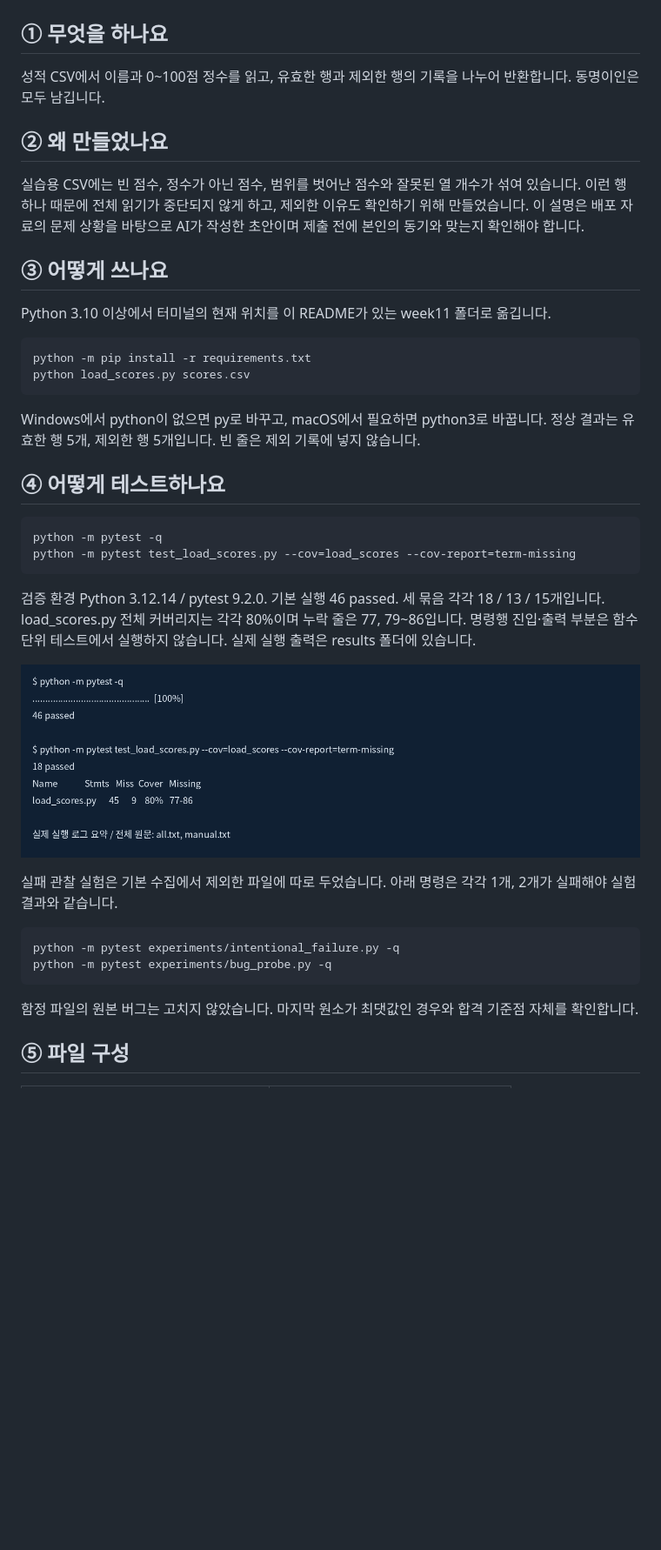
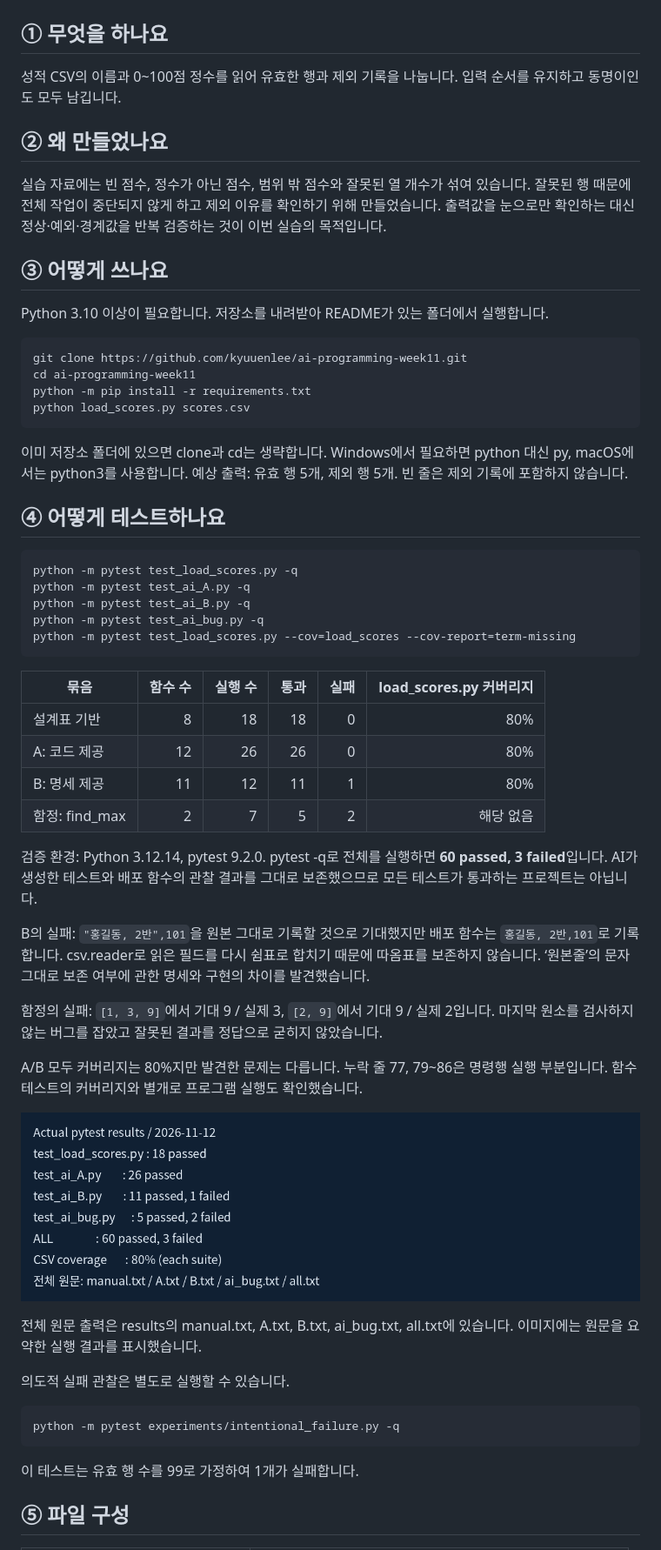
Before and after one commit to kyuuenlee/ai-programming-week11, a Markdown page: README.md, the part around one of its changes. Shown at 87% size. GitHub-like rendering; pictures changed too: results/테스트_실행결과.png; blank space fills up the shorter version.

Commit message:
test: 새 대화 AI 응답과 실제 비교 결과 반영
Assisted-by: ChatGPT

````diff
--- a/README.md
+++ b/README.md
@@ -1,37 +1,55 @@
 # 성적 CSV 검증 프로그램
 
 ## ① 무엇을 하나요
-성적 CSV에서 이름과 0~100점 정수를 읽고, 유효한 행과 제외한 행의 기록을 나누어 반환합니다. 동명이인은 모두 남깁니다.
+성적 CSV의 이름과 0~100점 정수를 읽어 유효한 행과 제외 기록을 나눕니다. 입력 순서를 유지하고 동명이인도 모두 남깁니다.
 
 ## ② 왜 만들었나요
-실습용 CSV에는 빈 점수, 정수가 아닌 점수, 범위를 벗어난 점수와 잘못된 열 개수가 섞여 있습니다. 이런 행 하나 때문에 전체 읽기가 중단되지 않게 하고, 제외한 이유도 확인하기 위해 만들었습니다. 이 설명은 배포 자료의 문제 상황을 바탕으로 AI가 작성한 초안이며 제출 전에 본인의 동기와 맞는지 확인해야 합니다.
+실습 자료에는 빈 점수, 정수가 아닌 점수, 범위 밖 점수와 잘못된 열 개수가 섞여 있습니다. 잘못된 행 때문에 전체 작업이 중단되지 않게 하고 제외 이유를 확인하기 위해 만들었습니다. 출력값을 눈으로만 확인하는 대신 정상·예외·경계값을 반복 검증하는 것이 이번 실습의 목적입니다.
 
 ## ③ 어떻게 쓰나요
-Python 3.10 이상에서 터미널의 현재 위치를 이 README가 있는 week11 폴더로 옮깁니다.
+Python 3.10 이상이 필요합니다. 저장소를 내려받아 README가 있는 폴더에서 실행합니다.
 ```bash
+git clone https://github.com/kyuuenlee/ai-programming-week11.git
+cd ai-programming-week11
 python -m pip install -r requirements.txt
 python load_scores.py scores.csv
 ```
-Windows에서 python이 없으면 py로 바꾸고, macOS에서 필요하면 python3로 바꿉니다.
-정상 결과는 유효한 행 5개, 제외한 행 5개입니다. 빈 줄은 제외 기록에 넣지 않습니다.
+이미 저장소 폴더에 있으면 clone과 cd는 생략합니다. Windows에서 필요하면 python 대신 py, macOS에서는 python3를 사용합니다.
+예상 출력: 유효 행 5개, 제외 행 5개. 빈 줄은 제외 기록에 포함하지 않습니다.
 
 ## ④ 어떻게 테스트하나요
 ```bash
-python -m pytest -q
+python -m pytest test_load_scores.py -q
+python -m pytest test_ai_A.py -q
+python -m pytest test_ai_B.py -q
+python -m pytest test_ai_bug.py -q
 python -m pytest test_load_scores.py --cov=load_scores --cov-report=term-missing
 ```
-검증 환경 Python 3.12.14 / pytest 9.2.0. 기본 실행 46 passed. 세 묶음 각각 18 / 13 / 15개입니다.
-load_scores.py 전체 커버리지는 각각 80%이며 누락 줄은 77, 79~86입니다. 명령행 진입·출력 부분은 함수 단위 테스트에서 실행하지 않습니다.
-실제 실행 출력은 results 폴더에 있습니다.
 
-![테스트 통과 출력](results/테스트_실행결과.png)
+| 묶음 | 함수 수 | 실행 수 | 통과 | 실패 | load_scores.py 커버리지 |
+| --- | ---: | ---: | ---: | ---: | ---: |
+| 설계표 기반 | 8 | 18 | 18 | 0 | 80% |
+| A: 코드 제공 | 12 | 26 | 26 | 0 | 80% |
+| B: 명세 제공 | 11 | 12 | 11 | 1 | 80% |
+| 함정: find_max | 2 | 7 | 5 | 2 | 해당 없음 |
 
-실패 관찰 실험은 기본 수집에서 제외한 파일에 따로 두었습니다. 아래 명령은 각각 1개, 2개가 실패해야 실험 결과와 같습니다.
+검증 환경: Python 3.12.14, pytest 9.2.0. pytest -q로 전체를 실행하면 **60 passed, 3 failed**입니다. AI가 생성한 테스트와 배포 함수의 관찰 결과를 그대로 보존했으므로 모든 테스트가 통과하는 프로젝트는 아닙니다.
+
+B의 실패: `"홍길동, 2반",101`을 원본 그대로 기록할 것으로 기대했지만 배포 함수는 `홍길동, 2반,101`로 기록합니다. csv.reader로 읽은 필드를 다시 쉼표로 합치기 때문에 따옴표를 보존하지 않습니다. ‘원본줄’의 문자 그대로 보존 여부에 관한 명세와 구현의 차이를 발견했습니다.
+
+함정의 실패: `[1, 3, 9]`에서 기대 9 / 실제 3, `[2, 9]`에서 기대 9 / 실제 2입니다. 마지막 원소를 검사하지 않는 버그를 잡았고 잘못된 결과를 정답으로 굳히지 않았습니다.
+
+A/B 모두 커버리지는 80%지만 발견한 문제는 다릅니다. 누락 줄 77, 79~86은 명령행 실행 부분입니다. 함수 테스트의 커버리지와 별개로 프로그램 실행도 확인했습니다.
+
+![실제 테스트 출력 요약](results/테스트_실행결과.png)
+
+전체 원문 출력은 results의 manual.txt, A.txt, B.txt, ai_bug.txt, all.txt에 있습니다. 이미지에는 원문을 요약한 실행 결과를 표시했습니다.
+
+의도적 실패 관찰은 별도로 실행할 수 있습니다.
 ```bash
 python -m pytest experiments/intentional_failure.py -q
-python -m pytest experiments/bug_probe.py -q
 ```
-함정 파일의 원본 버그는 고치지 않았습니다. 마지막 원소가 최댓값인 경우와 합격 기준점 자체를 확인합니다.
+이 테스트는 유효 행 수를 99로 가정하여 1개가 실패합니다.
 
 ## ⑤ 파일 구성
 | 파일 | 역할 |
````
Also changed, not shown: other parts of README.md (+19 -14 lines), results/실험이력.md (added, +14 -0 lines), 11 other files.
